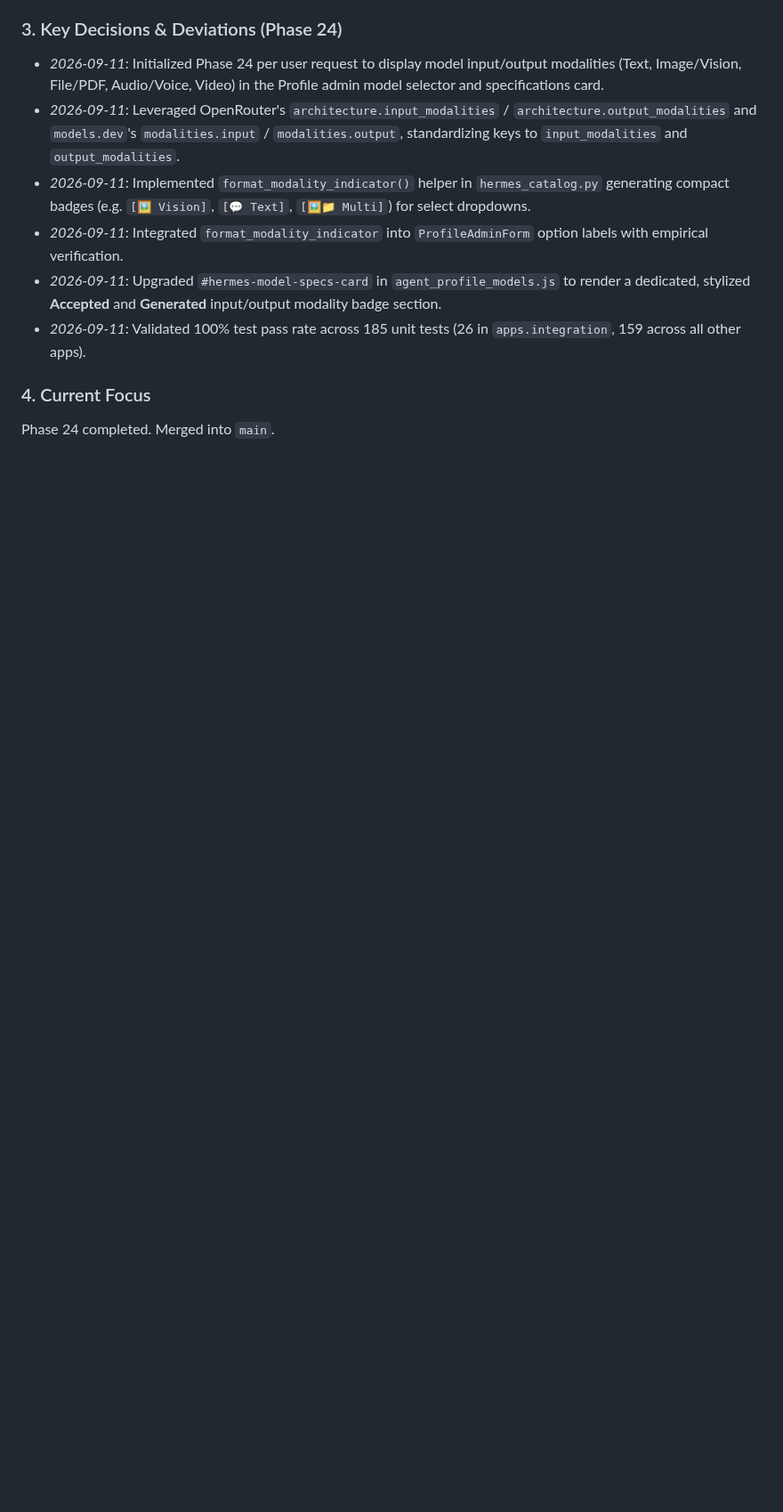
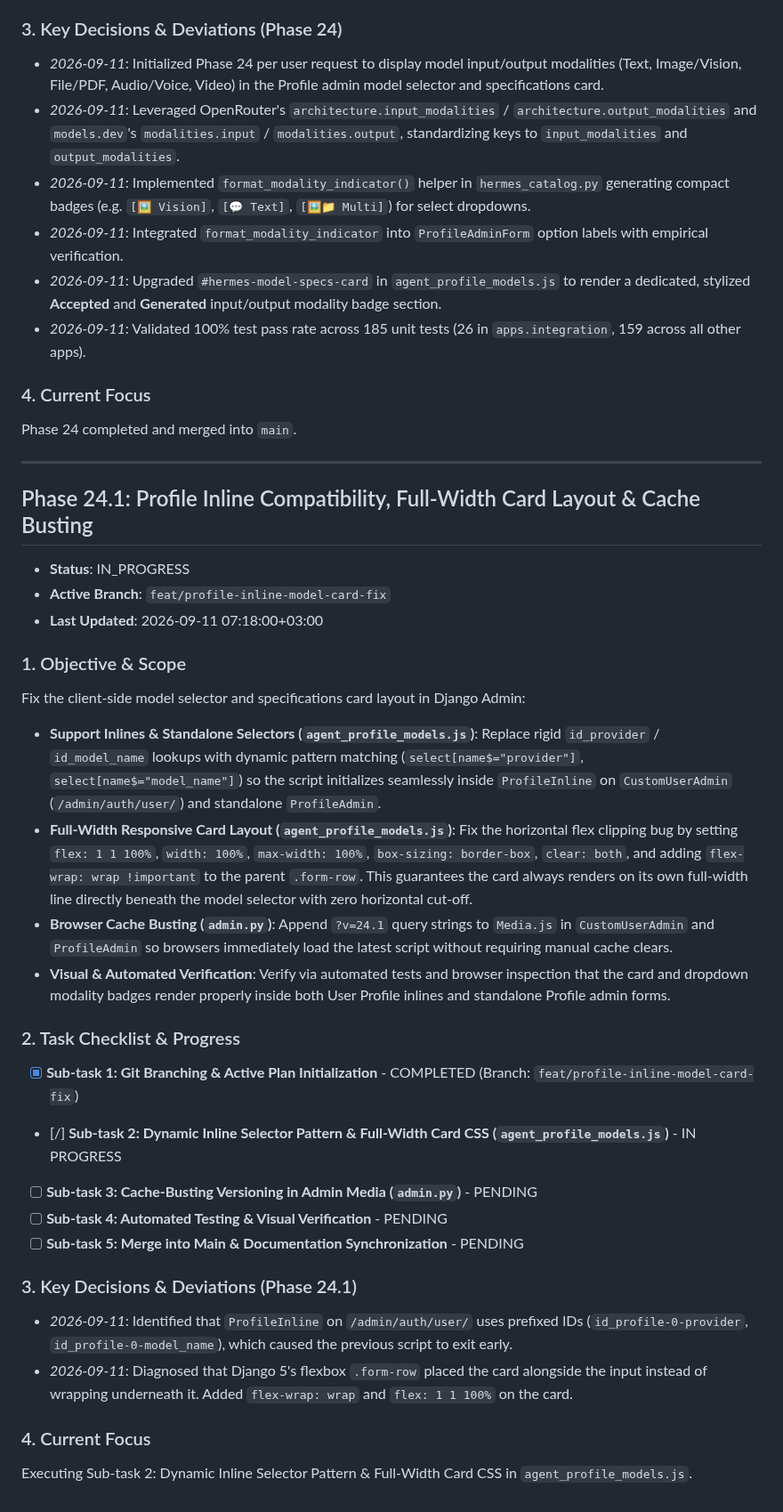
Before and after one commit to devalees/ai_system_template, a Markdown page: docs/plans/active_plan.md, the part around the change. Shown at 89% size. GitHub-like rendering; blank space fills up the shorter version.

Commit message:
docs(plans): initialize phase 24.1 plan for profile inline compatibility and card layout

```diff
--- a/docs/plans/active_plan.md
+++ b/docs/plans/active_plan.md
@@ -809,4 +809,33 @@ Enrich the model catalog and profile administration UI with comprehensive modali
 - *2026-09-11*: Validated 100% test pass rate across 185 unit tests (26 in `apps.integration`, 159 across all other apps).
 
 ### 4. Current Focus
-Phase 24 completed. Merged into `main`.
+Phase 24 completed and merged into `main`.
+
+---
+
+## Phase 24.1: Profile Inline Compatibility, Full-Width Card Layout & Cache Busting
+
+- **Status**: IN_PROGRESS <!-- PENDING | IN_PROGRESS | COMPLETED -->
+- **Active Branch**: `feat/profile-inline-model-card-fix`
+- **Last Updated**: 2026-09-11 07:18:00+03:00
+
+### 1. Objective & Scope
+Fix the client-side model selector and specifications card layout in Django Admin:
+- **Support Inlines & Standalone Selectors (`agent_profile_models.js`)**: Replace rigid `id_provider` / `id_model_name` lookups with dynamic pattern matching (`select[name$="provider"]`, `select[name$="model_name"]`) so the script initializes seamlessly inside `ProfileInline` on `CustomUserAdmin` (`/admin/auth/user/`) and standalone `ProfileAdmin`.
+- **Full-Width Responsive Card Layout (`agent_profile_models.js`)**: Fix the horizontal flex clipping bug by setting `flex: 1 1 100%`, `width: 100%`, `max-width: 100%`, `box-sizing: border-box`, `clear: both`, and adding `flex-wrap: wrap !important` to the parent `.form-row`. This guarantees the card always renders on its own full-width line directly beneath the model selector with zero horizontal cut-off.
+- **Browser Cache Busting (`admin.py`)**: Append `?v=24.1` query strings to `Media.js` in `CustomUserAdmin` and `ProfileAdmin` so browsers immediately load the latest script without requiring manual cache clears.
+- **Visual & Automated Verification**: Verify via automated tests and browser inspection that the card and dropdown modality badges render properly inside both User Profile inlines and standalone Profile admin forms.
+
+### 2. Task Checklist & Progress
+- [x] **Sub-task 1: Git Branching & Active Plan Initialization** - COMPLETED (Branch: `feat/profile-inline-model-card-fix`)
+- [/] **Sub-task 2: Dynamic Inline Selector Pattern & Full-Width Card CSS (`agent_profile_models.js`)** - IN PROGRESS
+- [ ] **Sub-task 3: Cache-Busting Versioning in Admin Media (`admin.py`)** - PENDING
+- [ ] **Sub-task 4: Automated Testing & Visual Verification** - PENDING
+- [ ] **Sub-task 5: Merge into Main & Documentation Synchronization** - PENDING
+
+### 3. Key Decisions & Deviations (Phase 24.1)
+- *2026-09-11*: Identified that `ProfileInline` on `/admin/auth/user/` uses prefixed IDs (`id_profile-0-provider`, `id_profile-0-model_name`), which caused the previous script to exit early.
+- *2026-09-11*: Diagnosed that Django 5's flexbox `.form-row` placed the card alongside the input instead of wrapping underneath it. Added `flex-wrap: wrap` and `flex: 1 1 100%` on the card.
+
+### 4. Current Focus
+Executing Sub-task 2: Dynamic Inline Selector Pattern & Full-Width Card CSS in `agent_profile_models.js`.
```
